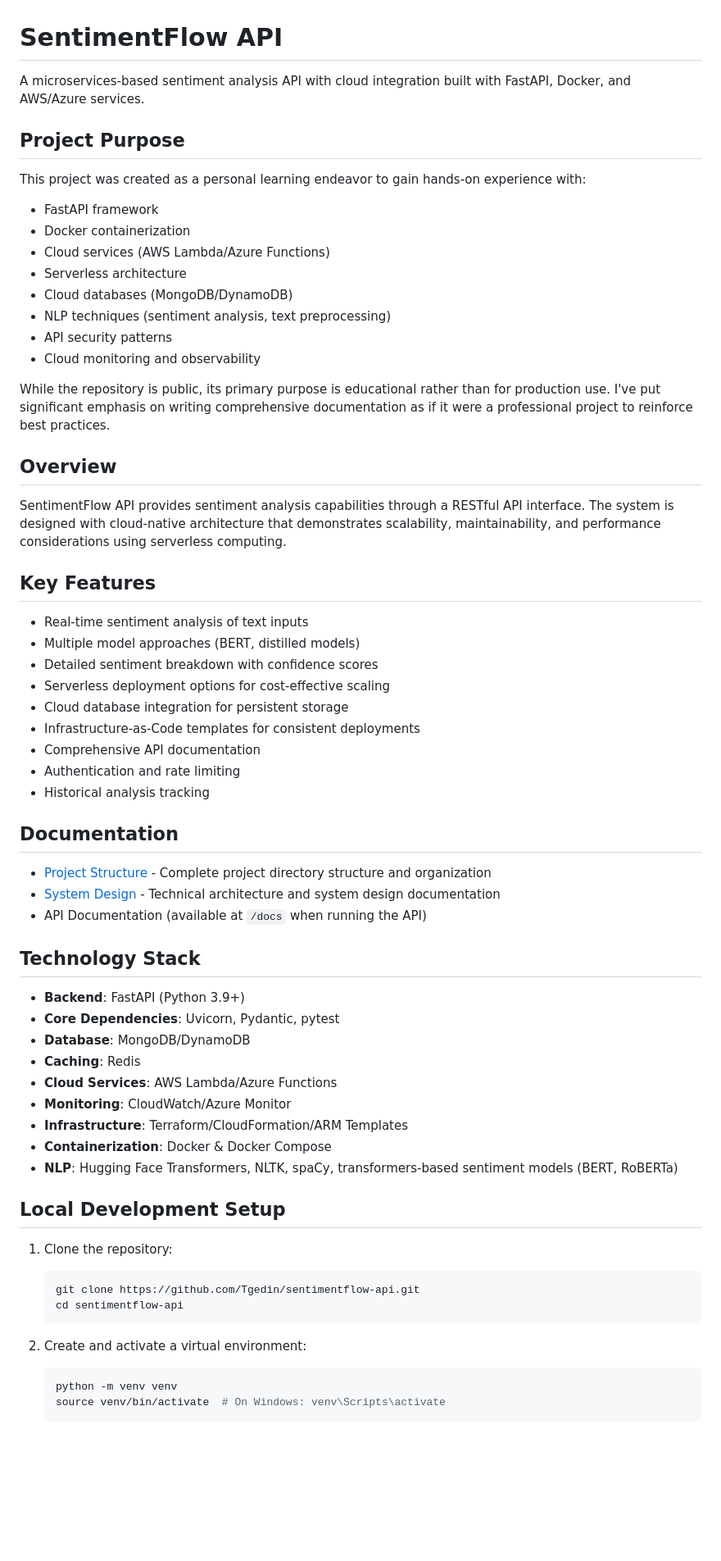
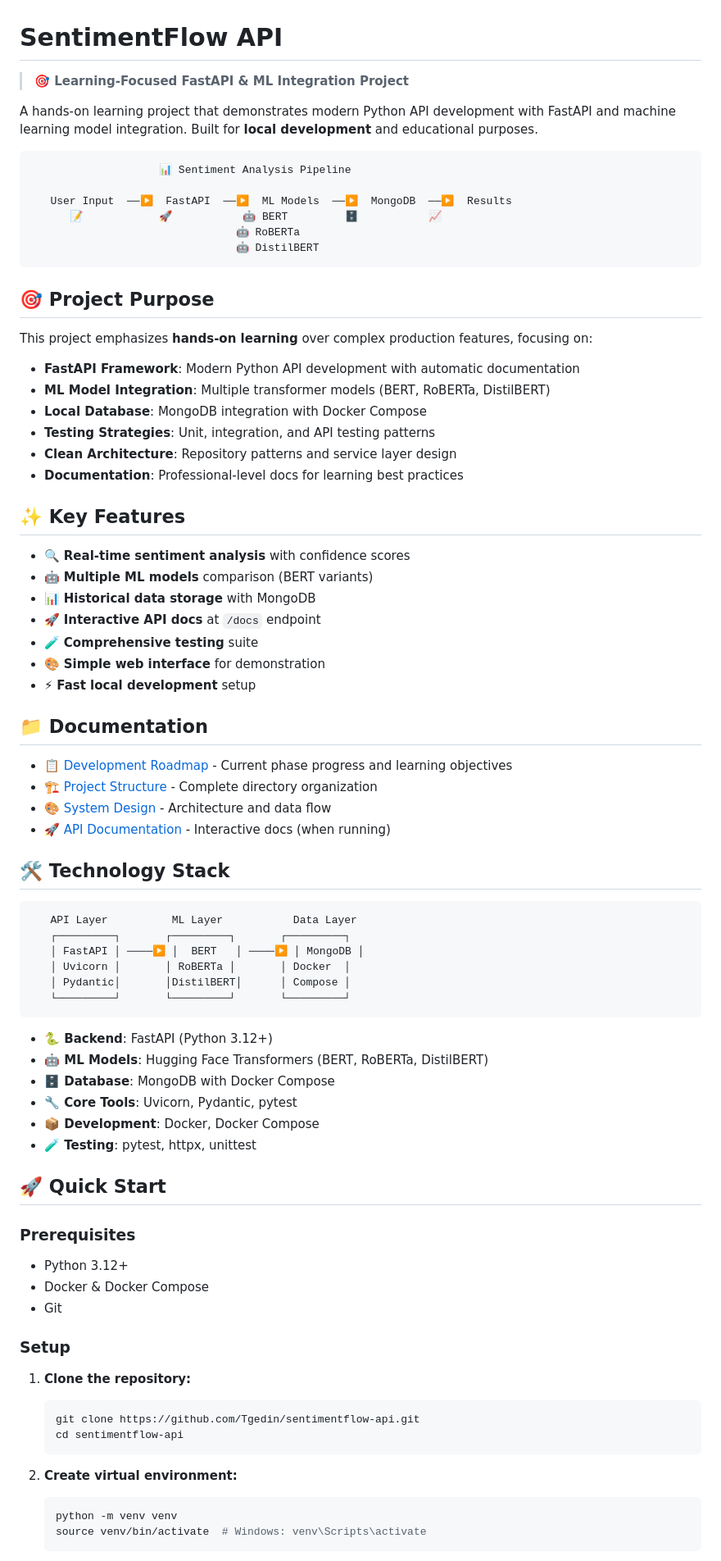
Before and after one commit to Tgedin/SENTIMENTFLOW-API, a Markdown page: README.md, the part around one of its changes. Shown at 82% size. GitHub-like rendering; blank space fills up the shorter version.

````diff
--- a/README.md
+++ b/README.md
@@ -1,69 +1,85 @@
 # SentimentFlow API
 
-A microservices-based sentiment analysis API with cloud integration built with FastAPI, Docker, and AWS/Azure services.
+> **🎯 Learning-Focused FastAPI & ML Integration Project**
 
-## Project Purpose
+A hands-on learning project that demonstrates modern Python API development with FastAPI and machine learning model integration. Built for **local development** and educational purposes.
 
-This project was created as a personal learning endeavor to gain hands-on experience with:
+```
+                    📊 Sentiment Analysis Pipeline
 
-- FastAPI framework
-- Docker containerization
-- Cloud services (AWS Lambda/Azure Functions)
-- Serverless architecture
-- Cloud databases (MongoDB/DynamoDB)
-- NLP techniques (sentiment analysis, text preprocessing)
-- API security patterns
-- Cloud monitoring and observability
+   User Input  ──▶  FastAPI  ──▶  ML Models  ──▶  MongoDB  ──▶  Results
+      📝            🚀           🤖 BERT         🗄️           📈
+                                🤖 RoBERTa
+                                🤖 DistilBERT
+```
 
-While the repository is public, its primary purpose is educational rather than for production use. I've put significant emphasis on writing comprehensive documentation as if it were a professional project to reinforce best practices.
+## 🎯 Project Purpose
 
-## Overview
+This project emphasizes **hands-on learning** over complex production features, focusing on:
 
-SentimentFlow API provides sentiment analysis capabilities through a RESTful API interface. The system is designed with cloud-native architecture that demonstrates scalability, maintainability, and performance considerations using serverless computing.
+- **FastAPI Framework**: Modern Python API development with automatic documentation
+- **ML Model Integration**: Multiple transformer models (BERT, RoBERTa, DistilBERT)
+- **Local Database**: MongoDB integration with Docker Compose
+- **Testing Strategies**: Unit, integration, and API testing patterns
+- **Clean Architecture**: Repository patterns and service layer design
+- **Documentation**: Professional-level docs for learning best practices
 
-## Key Features
+## ✨ Key Features
 
-- Real-time sentiment analysis of text inputs
-- Multiple model approaches (BERT, distilled models)
-- Detailed sentiment breakdown with confidence scores
-- Serverless deployment options for cost-effective scaling
-- Cloud database integration for persistent storage
-- Infrastructure-as-Code templates for consistent deployments
-- Comprehensive API documentation
-- Authentication and rate limiting
-- Historical analysis tracking
+- 🔍 **Real-time sentiment analysis** with confidence scores
+- 🤖 **Multiple ML models** comparison (BERT variants)
+- 📊 **Historical data storage** with MongoDB
+- 🚀 **Interactive API docs** at `/docs` endpoint
+- 🧪 **Comprehensive testing** suite
+- 🎨 **Simple web interface** for demonstration
+- ⚡ **Fast local development** setup
 
-## Documentation
+## 📁 Documentation
 
-- [Project Structure](docs/architecture/project_structure.md) - Complete project directory structure and organization
-- [System Design](./docs/architecture/system_design.md) - Technical architecture and system design documentation
-- API Documentation (available at `/docs` when running the API)
+- [📋 Development Roadmap](docs/todo.md) - Current phase progress and learning objectives
+- [🏗️ Project Structure](docs/architecture/project_structure.md) - Complete directory organization
+- [🎨 System Design](docs/architecture/system_design.md) - Architecture and data flow
+- [🚀 API Documentation](http://localhost:8001/docs) - Interactive docs (when running)
 
-## Technology Stack
+## 🛠️ Technology Stack
 
-- **Backend**: FastAPI (Python 3.9+)
-- **Core Dependencies**: Uvicorn, Pydantic, pytest
-- **Database**: MongoDB/DynamoDB
-- **Caching**: Redis
-- **Cloud Services**: AWS Lambda/Azure Functions
-- **Monitoring**: CloudWatch/Azure Monitor
-- **Infrastructure**: Terraform/CloudFormation/ARM Templates
-- **Containerization**: Docker & Docker Compose
-- **NLP**: Hugging Face Transformers, NLTK, spaCy, transformers-based sentiment models (BERT, RoBERTa)
+```
+   API Layer          ML Layer           Data Layer
+   ┌─────────┐       ┌─────────┐       ┌─────────┐
+   │ FastAPI │ ────▶ │  BERT   │ ────▶ │ MongoDB │
+   │ Uvicorn │       │ RoBERTa │       │ Docker  │
+   │ Pydantic│       │DistilBERT│      │ Compose │
+   └─────────┘       └─────────┘       └─────────┘
+```
 
-## Local Development Setup
+- **🐍 Backend**: FastAPI (Python 3.12+)
+- **🤖 ML Models**: Hugging Face Transformers (BERT, RoBERTa, DistilBERT)
+- **🗄️ Database**: MongoDB with Docker Compose
+- **🔧 Core Tools**: Uvicorn, Pydantic, pytest
+- **📦 Development**: Docker, Docker Compose
+- **🧪 Testing**: pytest, httpx, unittest
 
-1. Clone the repository:
+## 🚀 Quick Start
+
+### Prerequisites
+
+- Python 3.12+
+- Docker & Docker Compose
+- Git
+
+### Setup
+
+1. **Clone the repository:**
 
    ```bash
    git clone https://github.com/Tgedin/sentimentflow-api.git
    cd sentimentflow-api
    ```
 
-2. Create and activate a virtual environment:
+2. **Create virtual environment:**
 
    ```bash
    python -m venv venv
-   source venv/bin/activate  # On Windows: venv\Scripts\activate
+   source venv/bin/activate  # Windows: venv\Scripts\activate
    ```
 
````
Also changed, not shown: other parts of README.md (+58 -21 lines), docs/architecture/system_design.md (+130 -93 lines).
